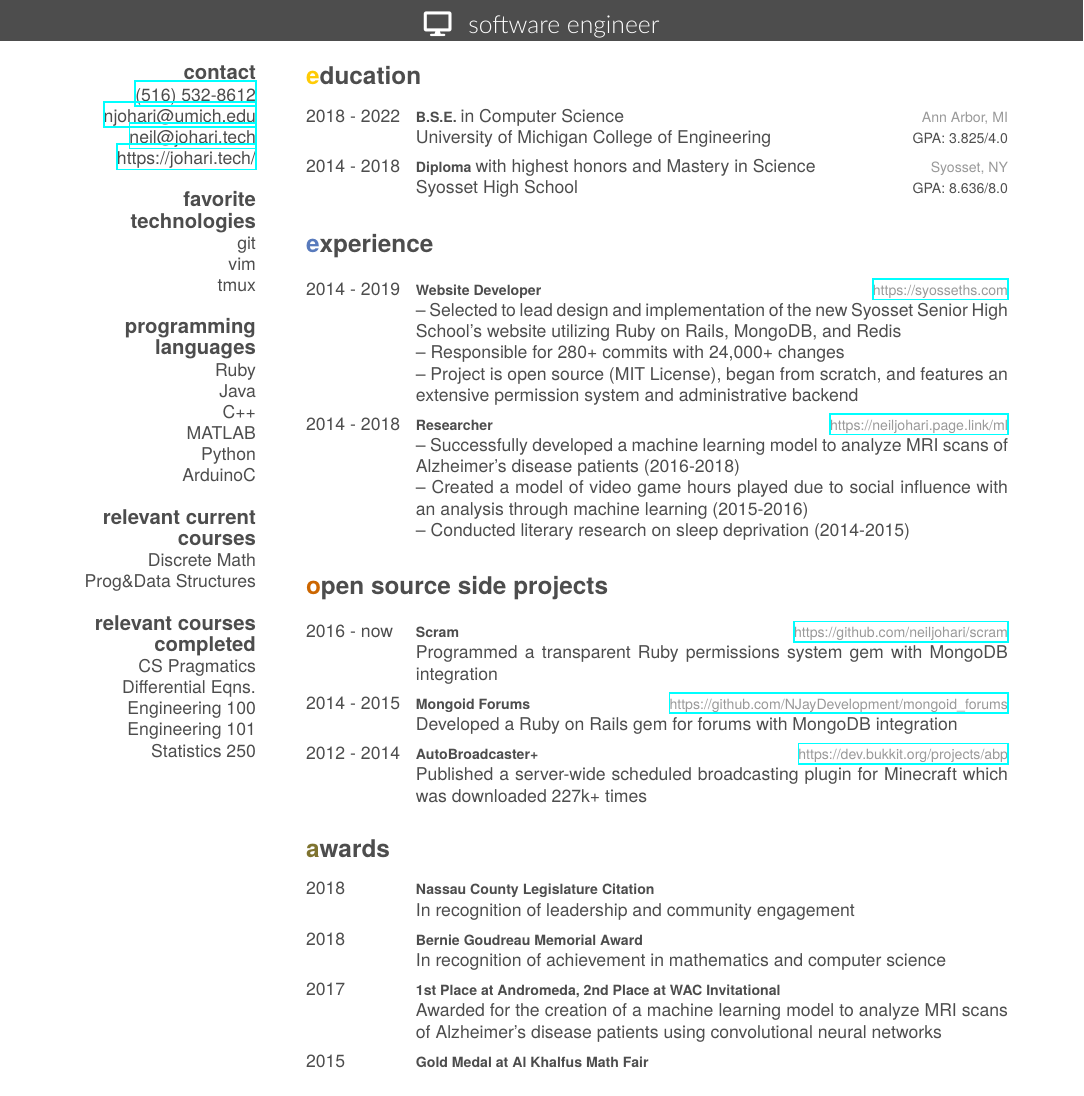
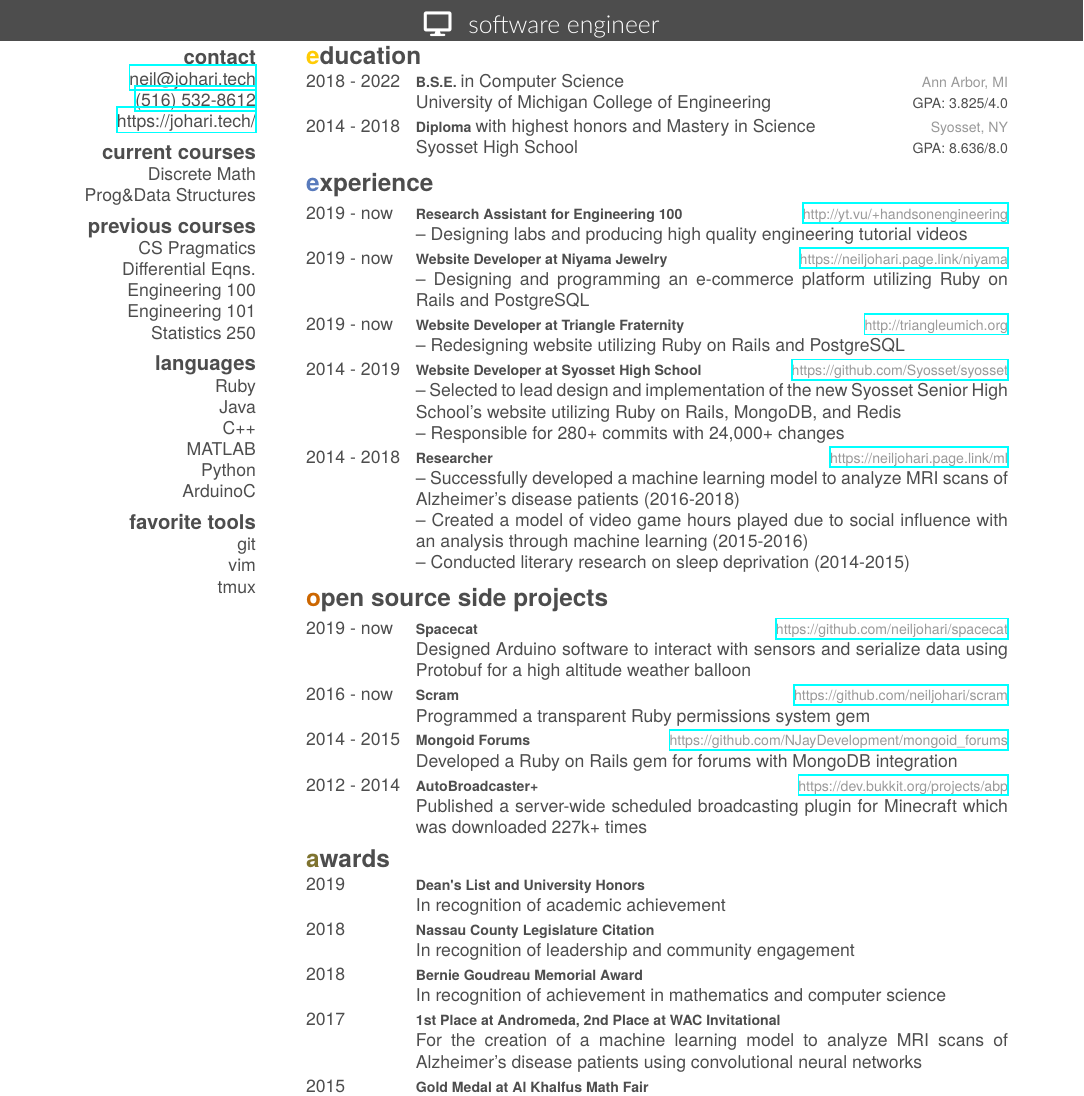
Before and after one commit to neiljohari/resume, a LaTeX CV (resume.tex, which reads friggeri-cv.cls): part of the page, cut so that both start at the same text. Compiled offline with XeLaTeX; a missing font is replaced by an installed copy or a similar font.

Commit message:
Update education info, add current experience

```diff
--- a/friggeri-cv.cls
+++ b/friggeri-cv.cls
@@ -117,6 +118,8 @@ BoldItalicFont=texgyreheros-bolditalic.otf
 % Structure %
 %%%%%%%%%%%%%
 \RequirePackage{parskip}
+\setlength{\parskip}{.25\bigskipamount plus .5\smallskipamount minus .5\smallskipamount}
+\setlength{\parsep}{.25\bigskipamount plus .5\smallskipamount minus .5\smallskipamount}
 
 \newcounter{colorCounter}
 \def\@sectioncolor#1{%
@@ -196,7 +199,7 @@ BoldItalicFont=texgyreheros-bolditalic.otf
 \newenvironment{aside}{%
   \let\oldsection\section
   \renewcommand{\section}[1]{
-    \par\vspace{\baselineskip}{\Large\headingfont\color{headercolor} ##1}
+    \par\vspace{.5\baselineskip}{\Large\headingfont\color{headercolor} ##1}
   }
   \begin{textblock}{3.6}(1.5, 4.33)
   \begin{flushright}
@@ -321,5 +324,5 @@ BoldItalicFont=texgyreheros-bolditalic.otf
 % Other tweaks %
 %%%%%%%%%%%%%%%%
 
-\RequirePackage[left=6.1cm,top=2cm,right=1.5cm,bottom=2.5cm,nohead,nofoot]{geometry}
+\RequirePackage[left=6.1cm,top=1.7cm,right=1.5cm,bottom=2.5cm,nohead,nofoot]{geometry}
 \RequirePackage{hyperref}
--- a/resume.tex
+++ b/resume.tex
@@ -11,30 +11,29 @@
 % In the aside, each new line forces a line break
 \begin{aside}
     \section{contact}
+    \href{mailto:neil@johari.tech}{neil@johari.tech}
     \href{tel:+15165328612}{(516) 532-8612}
-    \href{mailto:njohari@umich.edu}{njohari@umich.edu}
-    \href{mailto:neil@johari.tech}{neil@johari.tech}
     \href{https://johari.tech/}{https://johari.tech/}
-    \section{favorite technologies}
-    git
-    vim
-    tmux
-    \section{programming languages}
+    \section{current courses}
+    Discrete Math
+    Prog\&Data Structures
+    \section{previous courses}
+    CS Pragmatics
+    Differential Eqns.
+    Engineering 100
+    Engineering 101
+    Statistics 250
+    \section{languages}
     Ruby
     Java
     C++
     MATLAB
     Python
     ArduinoC
-    \section{relevant current courses}
-    Discrete Math
-    Prog\&Data Structures
-    \section{relevant courses completed}
-    CS Pragmatics
-    Differential Eqns.
-    Engineering 100
-    Engineering 101
-    Statistics 250
+    \section{favorite tools}
+    git
+    vim
+    tmux
 \end{aside}
 
 \section{education}
@@ -58,12 +57,26 @@
 \section{experience}
 \begin{entrylist}
     \entry
+    {2019 - now}
+    {Research Assistant for Engineering 100}
+    {\href{http://yt.vu/+handsonengineering}{http://yt.vu/+handsonengineering}}
+    {\textendash \  Designing labs and producing high quality engineering tutorial videos}
+    \entry
+    {2019 - now}
+    {Website Developer at Niyama Jewelry}
+    {\href{https://neiljohari.page.link/niyama}{https://neiljohari.page.link/niyama}}
+    {\textendash \ Designing and programming an e-commerce platform utilizing Ruby on Rails and PostgreSQL}
+    \entry
+    {2019 - now}
+    {Website Developer at Triangle Fraternity}
+    {\href{http://triangleumich.org/}{http://triangleumich.org}}
+    {\textendash \ Redesigning website utilizing Ruby on Rails and PostgreSQL}
+    \entry
     {2014 - 2019}
-    {Website Developer}
-    {\href{https://syosseths.com}{https://syosseths.com}}
+    {Website Developer at Syosset High School}
+    {\href{https://github.com/Syosset/syosset}{https://github.com/Syosset/syosset}}
     {\textendash \   Selected to lead design and implementation of the new Syosset Senior High School’s website utilizing Ruby on Rails, MongoDB, and Redis \\
-     \textendash \   Responsible for 280+ commits with 24,000+ changes  \\
-     \textendash \   Project is open source (MIT License), began from scratch, and features an extensive permission system and administrative backend}
+        \textendash \   Responsible for 280+ commits with 24,000+ changes}
     \entry
     {2014 - 2018}
     {Researcher}
@@ -76,10 +89,15 @@
 \section{open source side projects }
 \begin{entrylist}
     \entry
+    {2019 - now}
+    {Spacecat}
+    {\href{https://github.com/neiljohari/spacecat}{https://github.com/neiljohari/spacecat}}
+    {Designed Arduino software to interact with sensors and serialize data using Protobuf for a high altitude weather balloon}
+    \entry
     {2016 - now}
     {Scram}
     {\href{https://github.com/neiljohari/scram}{https://github.com/neiljohari/scram}}
-    {Programmed a transparent Ruby permissions system gem with MongoDB integration}
+    {Programmed a transparent Ruby permissions system gem}
     \entry
     {2014 - 2015}
     {Mongoid Forums}
@@ -95,6 +113,11 @@
 \section{awards}
 \begin{entrylist}
     \entry
+    {2019}
+    {Dean's List and University Honors}
+    {}
+    {In recognition of academic achievement}
+    \entry
     {2018}
     {Nassau County Legislature Citation}
     {}
@@ -108,12 +131,12 @@
     {2017}
     {1st Place at Andromeda, 2nd Place at WAC Invitational}
     {}
-    {Awarded for the creation of a machine learning model to analyze MRI scans of Alzheimer’s disease patients using convolutional neural networks}
+    {For the creation of a machine learning model to analyze MRI scans of Alzheimer’s disease patients using convolutional neural networks}
     \entry
     {2015}
     {Gold Medal at Al Khalfus Math Fair}
     {}
-    {Awarded for the creation of a
+    {For the creation of a
     model of video game hours played due to social influence with an analysis through machine learning}
 \end{entrylist}
 
```
Also changed, not shown: resume.pdf, friggeri-cv.cls (1 more changed lines).
